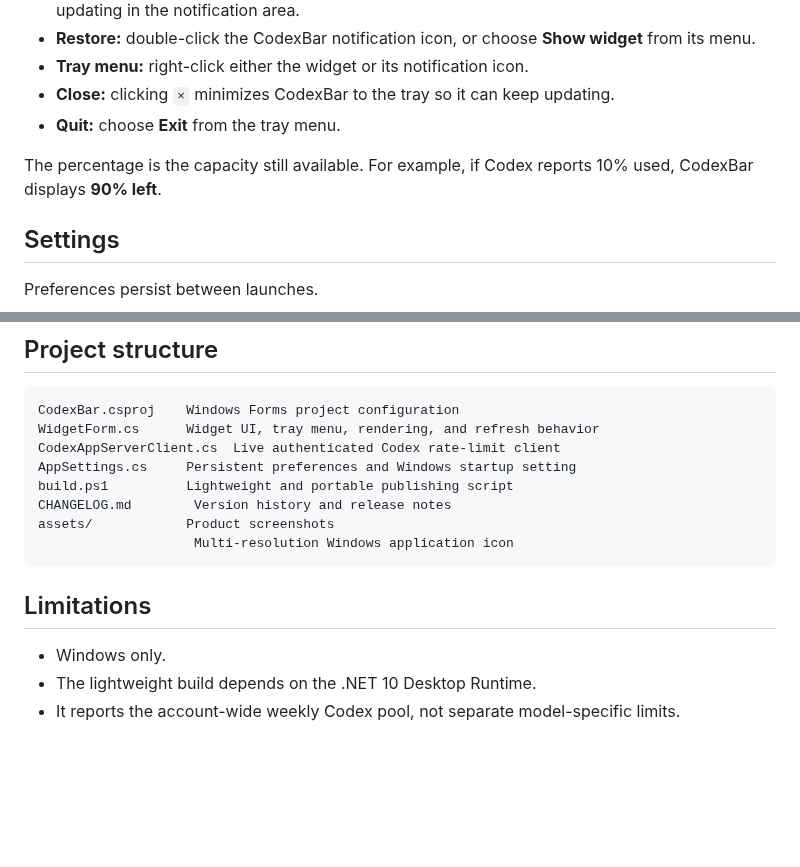
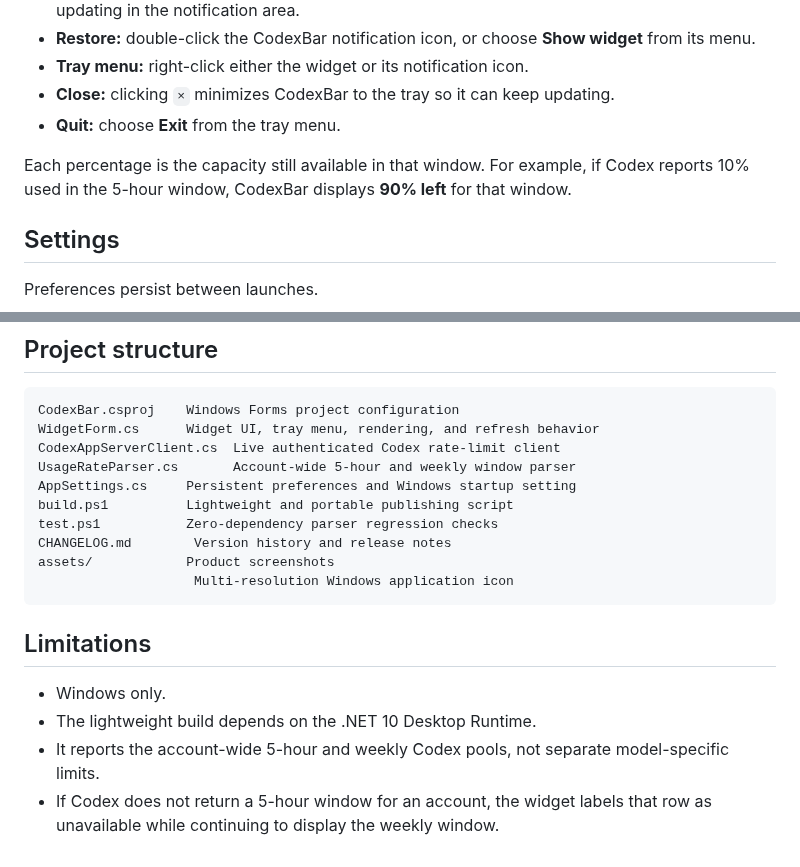
Before and after one commit to fangrui258/codex-bar, a Markdown page: README.md, 2 parts joined by grey strips. GitHub-like rendering; blank space fills up the shorter version.

```diff
--- a/README.md
+++ b/README.md
@@ -32,7 +32,7 @@ CodexBar itself requires no login, API key, or account setup—it automatically
 - **Close:** clicking `×` minimizes CodexBar to the tray so it can keep updating.
 - **Quit:** choose **Exit** from the tray menu.
 
-The percentage is the capacity still available. For example, if Codex reports 10% used, CodexBar displays **90% left**.
+Each percentage is the capacity still available in that window. For example, if Codex reports 10% used in the 5-hour window, CodexBar displays **90% left** for that window.
 
 ## Settings
 
@@ -142,8 +150,10 @@ Install the [.NET 10 Desktop Runtime](https://dotnet.microsoft.com/en-us/downloa
 CodexBar.csproj    Windows Forms project configuration
 WidgetForm.cs      Widget UI, tray menu, rendering, and refresh behavior
 CodexAppServerClient.cs  Live authenticated Codex rate-limit client
+UsageRateParser.cs       Account-wide 5-hour and weekly window parser
 AppSettings.cs     Persistent preferences and Windows startup setting
 build.ps1          Lightweight and portable publishing script
+test.ps1           Zero-dependency parser regression checks
 CHANGELOG.md        Version history and release notes
 assets/            Product screenshots
                     Multi-resolution Windows application icon
@@ -153,4 +163,5 @@ assets/            Product screenshots
 
 - Windows only.
 - The lightweight build depends on the .NET 10 Desktop Runtime.
-- It reports the account-wide weekly Codex pool, not separate model-specific limits.
+- It reports the account-wide 5-hour and weekly Codex pools, not separate model-specific limits.
+- If Codex does not return a 5-hour window for an account, the widget labels that row as unavailable while continuing to display the weekly window.
```
Also changed, not shown: other parts of README.md (+16 -8 lines), CHANGELOG.md (+10 -0 lines), assets/codexbar.png, 9 other files.
